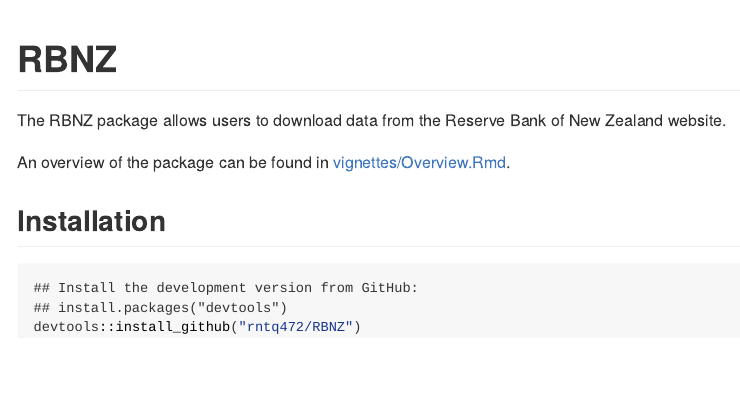
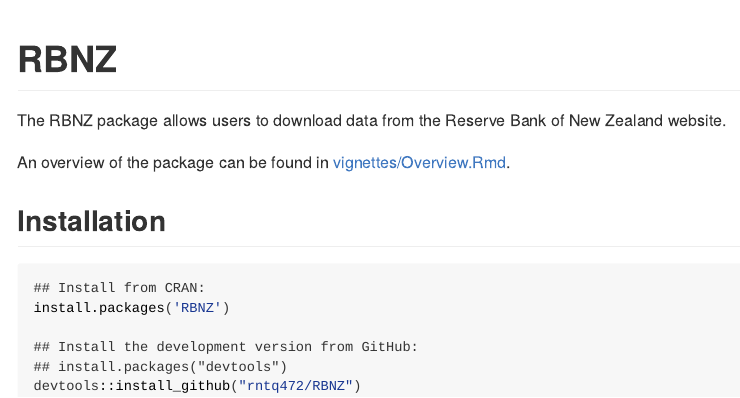
Before and after one commit to rntq472/RBNZ, an R Markdown document (README.Rmd): the page in a window 1100 px wide, from its top. The pictures show the output file README.html that the author committed with the source, opened offline.

Commit message:
Incremented version number to 1.0.1.9000 and updated the README to show installing from CRAN as an option.

````diff
--- a/README.Rmd
+++ b/README.Rmd
@@ -21,6 +21,9 @@
 ## Installation
 
 ``` r
+## Install from CRAN:
+install.packages('RBNZ')
+
 ## Install the development version from GitHub:
 ## install.packages("devtools")
 devtools::install_github("rntq472/RBNZ")
````
Also changed, not shown: README.html, README.md, 1 other file.
